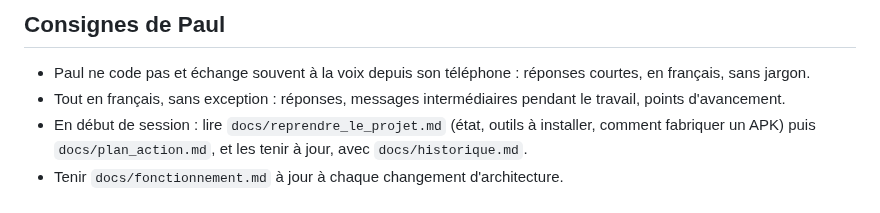
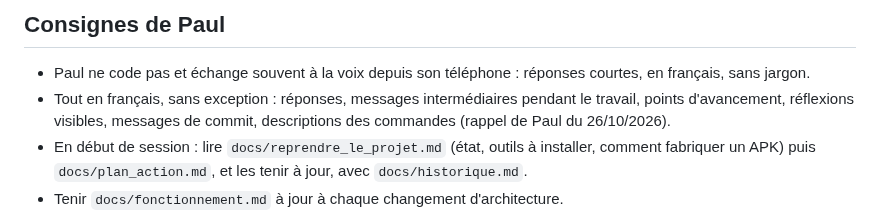
Before and after one commit to dulionpaul-ai/ouinon, a Markdown page: CLAUDE.md, the part around the change. Rendered like a GitHub page.

Commit message:
Consignes : tout en français, y compris réflexions et commandes
Co-Authored-By: Claude Opus 5.5 <noreply@anthropic.com>
Claude-Session: https://claude.ai/code/session_01JgPcsm1XKxjimSmv3GHsnS

```diff
--- a/CLAUDE.md
+++ b/CLAUDE.md
@@ -20,7 +20,8 @@ Tout est stocké sur le téléphone (SQLite), sans compte ni serveur.
 - Paul ne code pas et échange souvent à la voix depuis son téléphone :
   réponses courtes, en français, sans jargon.
 - Tout en français, sans exception : réponses, messages intermédiaires
-  pendant le travail, points d'avancement.
+  pendant le travail, points d'avancement, réflexions visibles, messages
+  de commit, descriptions des commandes (rappel de Paul du 26/10/2026).
 - En début de session : lire `docs/reprendre_le_projet.md` (état,
   outils à installer, comment fabriquer un APK) puis
   `docs/plan_action.md`, et les tenir à jour, avec `docs/historique.md`.
```
